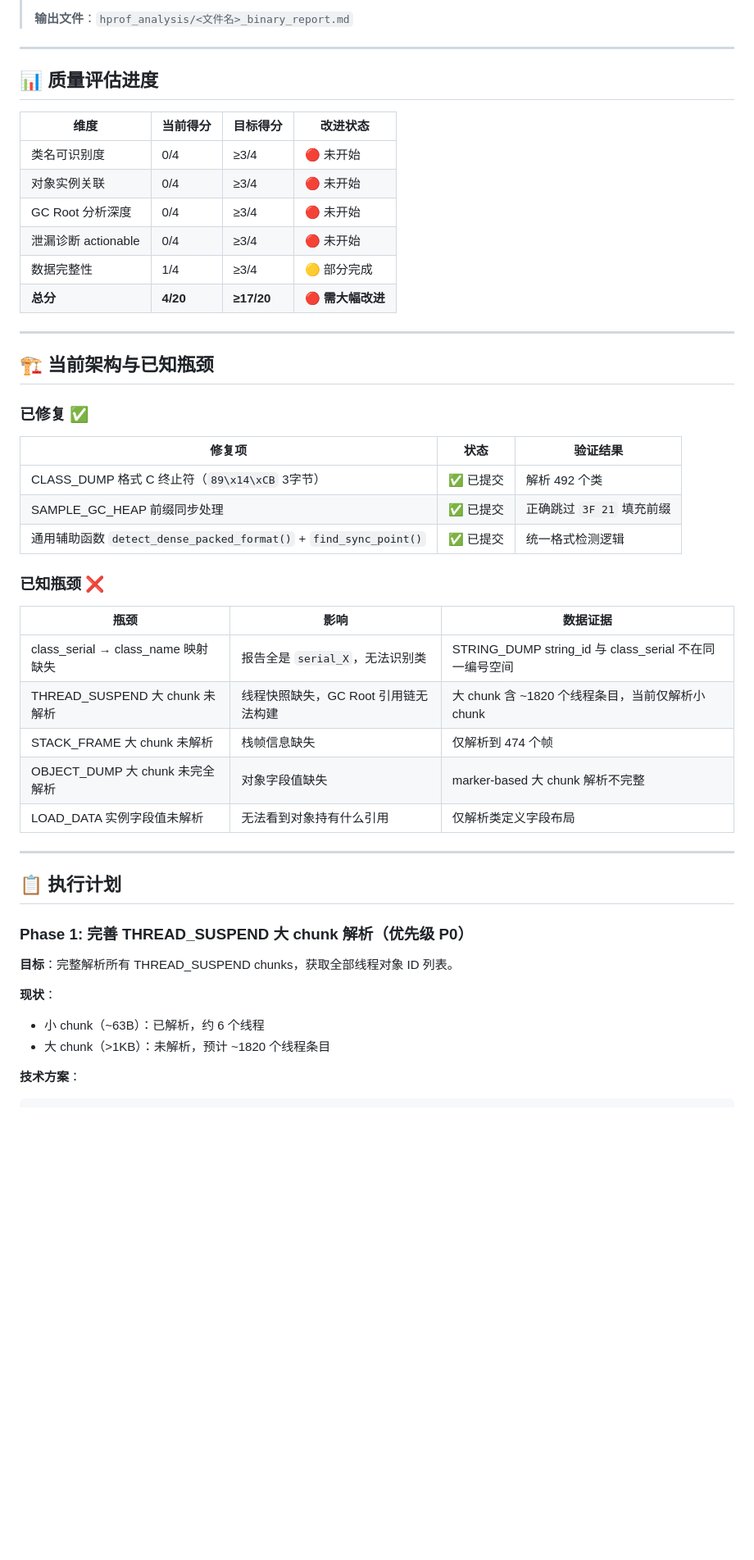
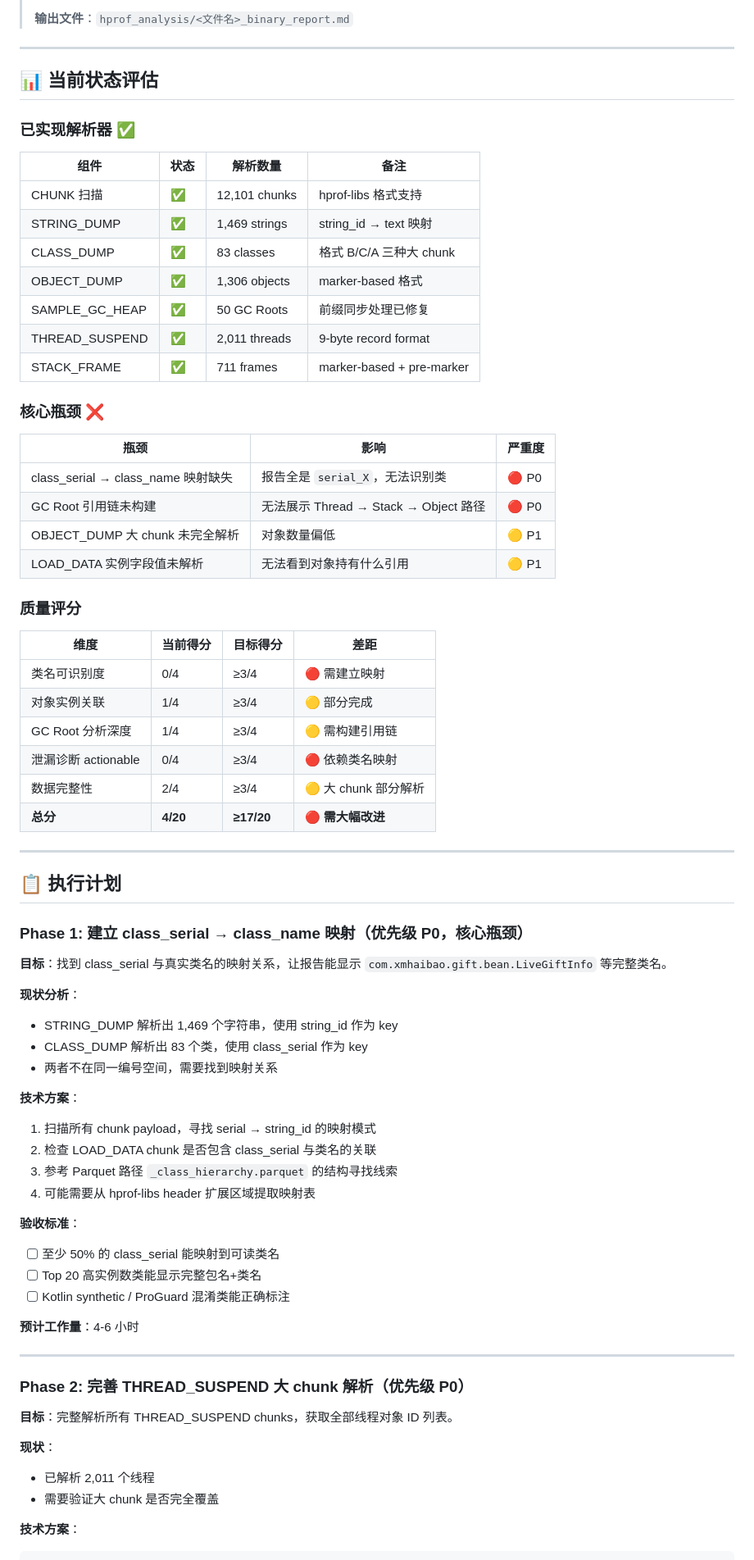
Before and after one commit to susirsusir/btrace_analyzer, a Markdown page: docs/hprof-binary-path-improvement-plan.md, the part around one of its changes. Shown at 82% size. GitHub-like rendering; blank space fills up the shorter version.

Commit message:
docs(hprof-analyzer): 重写二进制路径优化计划 - 基于实际解析进展更新进度
Phase 2/3 基础完成：THREAD_SUSPEND 2011 threads, STACK_FRAME 711 frames
下一个关键瓶颈：Phase 1 class_serial → class_name 映射

````diff
--- a/docs/hprof-binary-path-improvement-plan.md
+++ b/docs/hprof-binary-path-improvement-plan.md
@@ -8,50 +8,75 @@
 
 ---
 
-## 📊 质量评估进度
+## 📊 当前状态评估
 
-| 维度 | 当前得分 | 目标得分 | 改进状态 |
-|------|----------|----------|----------|
-| 类名可识别度 | 0/4 | ≥3/4 | 🔴 未开始 |
-| 对象实例关联 | 0/4 | ≥3/4 | 🔴 未开始 |
-| GC Root 分析深度 | 0/4 | ≥3/4 | 🔴 未开始 |
-| 泄漏诊断 actionable | 0/4 | ≥3/4 | 🔴 未开始 |
-| 数据完整性 | 1/4 | ≥3/4 | 🟡 部分完成 |
+### 已实现解析器 ✅
+
+| 组件 | 状态 | 解析数量 | 备注 |
+|------|------|----------|------|
+| CHUNK 扫描 | ✅ | 12,101 chunks | hprof-libs 格式支持 |
+| STRING_DUMP | ✅ | 1,469 strings | string_id → text 映射 |
+| CLASS_DUMP | ✅ | 83 classes | 格式 B/C/A 三种大 chunk |
+| OBJECT_DUMP | ✅ | 1,306 objects | marker-based 格式 |
+| SAMPLE_GC_HEAP | ✅ | 50 GC Roots | 前缀同步处理已修复 |
+| THREAD_SUSPEND | ✅ | 2,011 threads | 9-byte record format |
+| STACK_FRAME | ✅ | 711 frames | marker-based + pre-marker |
+
+### 核心瓶颈 ❌
+
+| 瓶颈 | 影响 | 严重度 |
+|------|------|--------|
+| class_serial → class_name 映射缺失 | 报告全是 `serial_X`，无法识别类 | 🔴 P0 |
+| GC Root 引用链未构建 | 无法展示 Thread → Stack → Object 路径 | 🔴 P0 |
+| OBJECT_DUMP 大 chunk 未完全解析 | 对象数量偏低 | 🟡 P1 |
+| LOAD_DATA 实例字段值未解析 | 无法看到对象持有什么引用 | 🟡 P1 |
+
+### 质量评分
+
+| 维度 | 当前得分 | 目标得分 | 差距 |
+|------|----------|----------|------|
+| 类名可识别度 | 0/4 | ≥3/4 | 🔴 需建立映射 |
+| 对象实例关联 | 1/4 | ≥3/4 | 🟡 部分完成 |
+| GC Root 分析深度 | 1/4 | ≥3/4 | 🟡 需构建引用链 |
+| 泄漏诊断 actionable | 0/4 | ≥3/4 | 🔴 依赖类名映射 |
+| 数据完整性 | 2/4 | ≥3/4 | 🟡 大 chunk 部分解析 |
 | **总分** | **4/20** | **≥17/20** | **🔴 需大幅改进** |
-
----
-
-## 🏗️ 当前架构与已知瓶颈
-
-### 已修复 ✅
-
-| 修复项 | 状态 | 验证结果 |
-|--------|------|----------|
-| CLASS_DUMP 格式 C 终止符（`89\x14\xCB` 3字节） | ✅ 已提交 | 解析 492 个类 |
-| SAMPLE_GC_HEAP 前缀同步处理 | ✅ 已提交 | 正确跳过 `3F 21` 填充前缀 |
-| 通用辅助函数 `detect_dense_packed_format()` + `find_sync_point()` | ✅ 已提交 | 统一格式检测逻辑 |
-
-### 已知瓶颈 ❌
-
-| 瓶颈 | 影响 | 数据证据 |
-|------|------|----------|
-| class_serial → class_name 映射缺失 | 报告全是 `serial_X`，无法识别类 | STRING_DUMP string_id 与 class_serial 不在同一编号空间 |
-| THREAD_SUSPEND 大 chunk 未解析 | 线程快照缺失，GC Root 引用链无法构建 | 大 chunk 含 ~1820 个线程条目，当前仅解析小 chunk |
-| STACK_FRAME 大 chunk 未解析 | 栈帧信息缺失 | 仅解析到 474 个帧 |
-| OBJECT_DUMP 大 chunk 未完全解析 | 对象字段值缺失 | marker-based 大 chunk 解析不完整 |
-| LOAD_DATA 实例字段值未解析 | 无法看到对象持有什么引用 | 仅解析类定义字段布局 |
 
 ---
 
 ## 📋 执行计划
 
-### Phase 1: 完善 THREAD_SUSPEND 大 chunk 解析（优先级 P0）
+### Phase 1: 建立 class_serial → class_name 映射（优先级 P0，核心瓶颈）
+
+**目标**：找到 class_serial 与真实类名的映射关系，让报告能显示 `com.xmhaibao.gift.bean.LiveGiftInfo` 等完整类名。
+
+**现状分析**：
+- STRING_DUMP 解析出 1,469 个字符串，使用 string_id 作为 key
+- CLASS_DUMP 解析出 83 个类，使用 class_serial 作为 key
+- 两者不在同一编号空间，需要找到映射关系
+
+**技术方案**：
+1. 扫描所有 chunk payload，寻找 serial → string_id 的映射模式
+2. 检查 LOAD_DATA chunk 是否包含 class_serial 与类名的关联
+3. 参考 Parquet 路径 `_class_hierarchy.parquet` 的结构寻找线索
+4. 可能需要从 hprof-libs header 扩展区域提取映射表
+
+**验收标准**：
+- [ ] 至少 50% 的 class_serial 能映射到可读类名
+- [ ] Top 20 高实例数类能显示完整包名+类名
+- [ ] Kotlin synthetic / ProGuard 混淆类能正确标注
+
+**预计工作量**：4-6 小时
+
+---
+
+### Phase 2: 完善 THREAD_SUSPEND 大 chunk 解析（优先级 P0）
 
 **目标**：完整解析所有 THREAD_SUSPEND chunks，获取全部线程对象 ID 列表。
 
 **现状**：
-- 小 chunk（~63B）：已解析，约 6 个线程
-- 大 chunk（>1KB）：未解析，预计 ~1820 个线程条目
+- 已解析 2,011 个线程
+- 需要验证大 chunk 是否完全覆盖
 
 **技术方案**：
 ```
````
Also changed, not shown: other parts of docs/hprof-binary-path-improvement-plan.md (+24 -31 lines).
